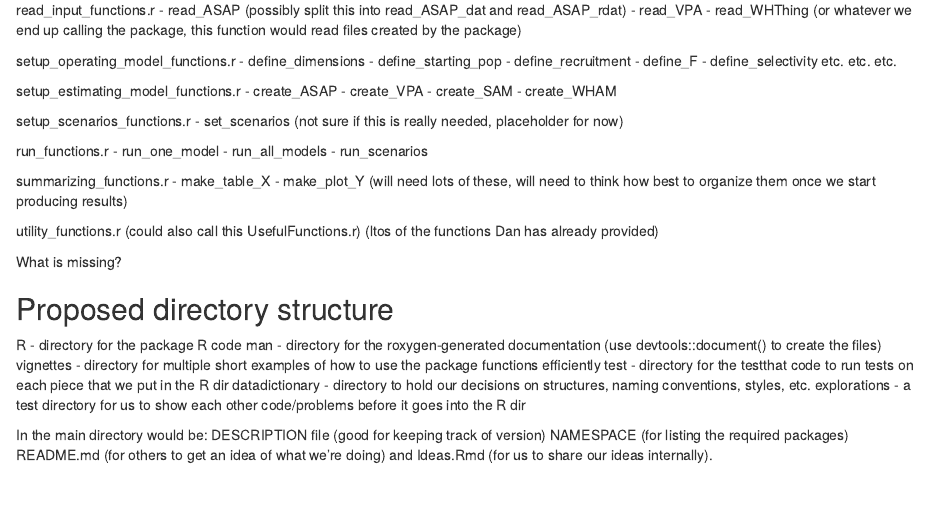
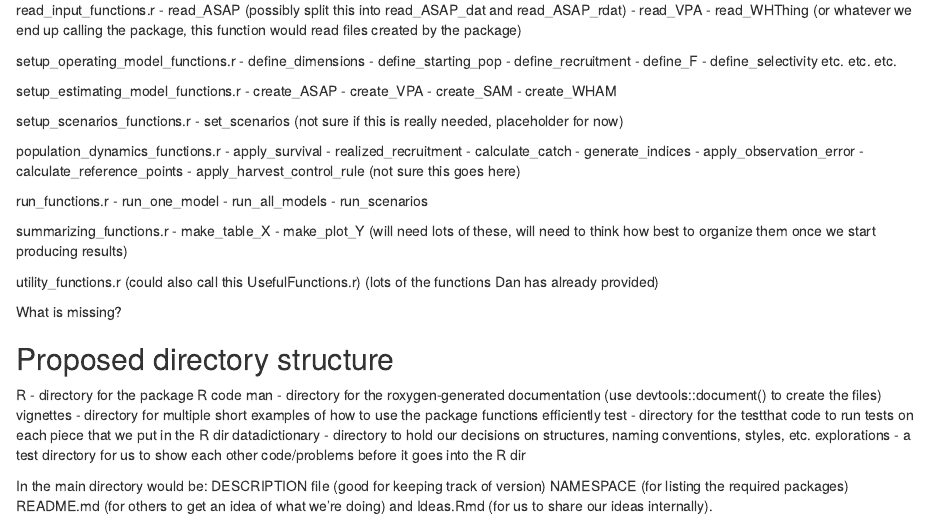
Before and after one commit to pdbsimproj/WoodsHoleSimThing, an R Markdown document (Ideas.Rmd): the page in a window 1100 px wide, from 340 px down. Rendered offline with R 4.5, knitr and Pandoc, with nearby package versions.

Commit message:
additional Suggestions for organizing functions

```diff
--- a/Ideas.Rmd
+++ b/Ideas.Rmd
@@ -40,6 +40,15 @@ setup_estimating_model_functions.r
 setup_scenarios_functions.r
 - set_scenarios (not sure if this is really needed, placeholder for now)
 
+population_dynamics_functions.r
+- apply_survival
+- realized_recruitment
+- calculate_catch
+- generate_indices
+- apply_observation_error
+- calculate_reference_points
+- apply_harvest_control_rule (not sure this goes here)
+
 run_functions.r
 - run_one_model
 - run_all_models
@@ -51,7 +60,7 @@ summarizing_functions.r
 (will need lots of these, will need to think how best to organize them once we start producing results)
 
 utility_functions.r (could also call this UsefulFunctions.r)
-(ltos of the functions Dan has already provided)
+(lots of the functions Dan has already provided)
 
 What is missing?
 
```
